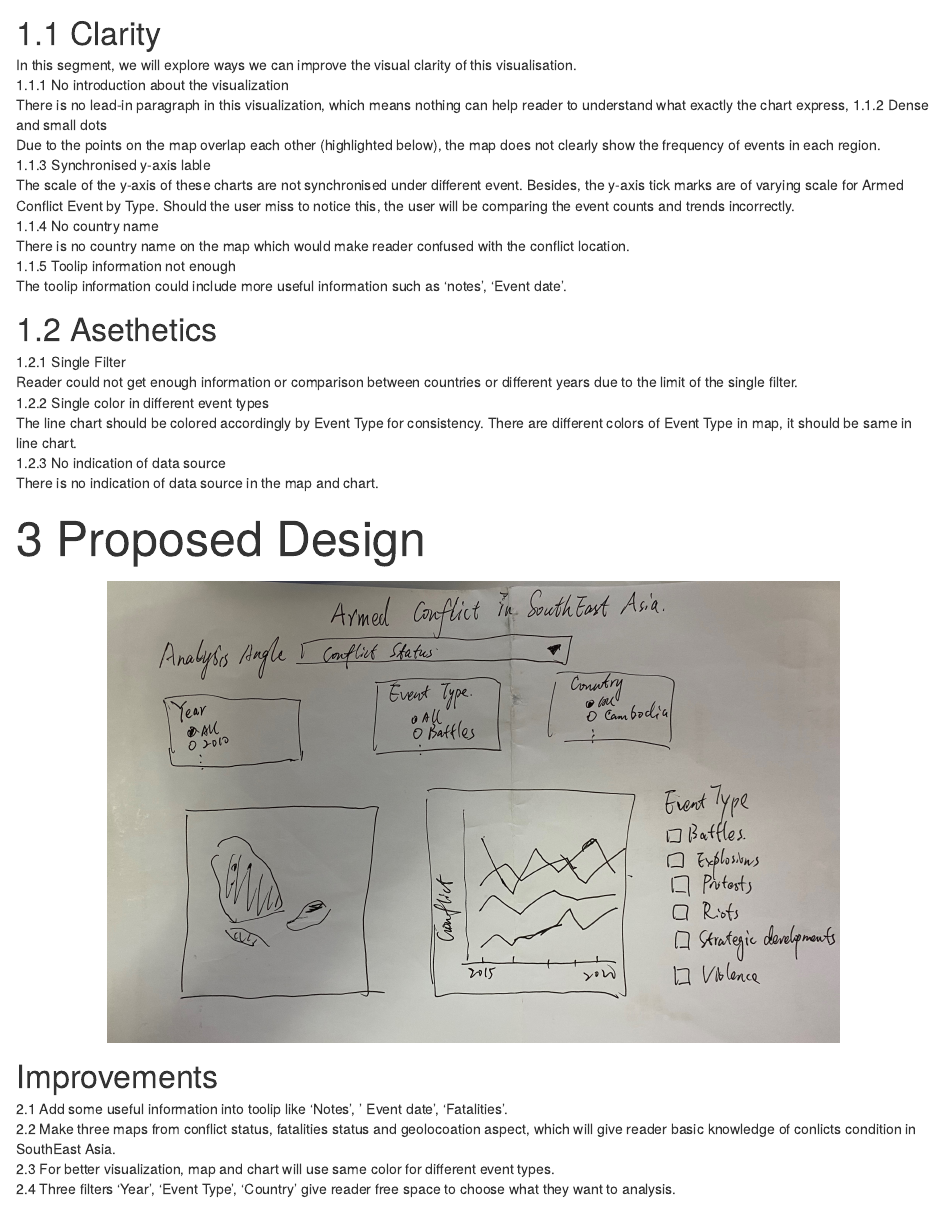
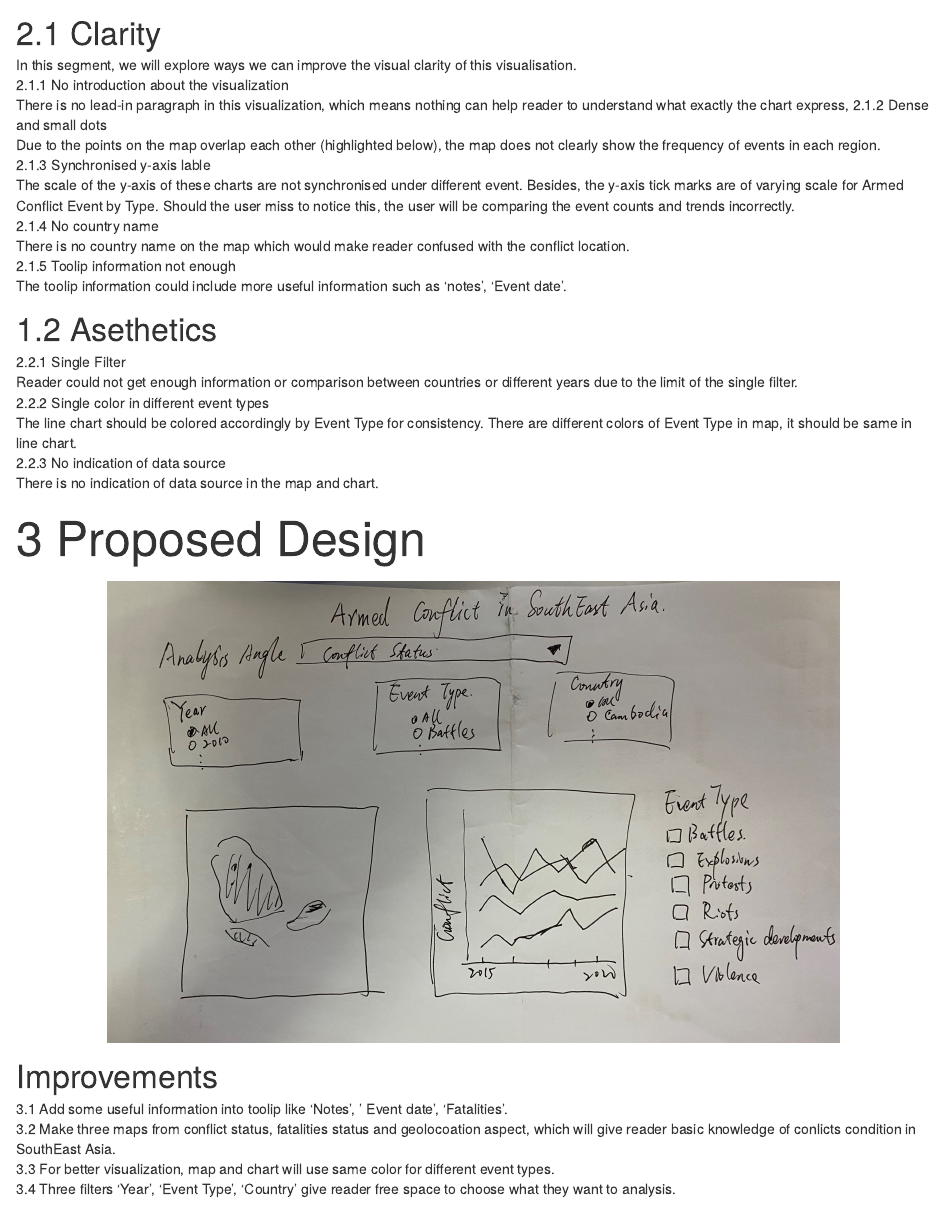
Before and after one commit to Scarband/DataViz_Makeover1, an R Markdown document (_posts/2021-03-21-armed-conflict-in-southeast-asia/armed-conflict-in-southeast-asia.Rmd): the page in a window 1100 px wide, from 800 px down. Rendered offline with R 4.5, knitr and Pandoc, with nearby package versions; drawn as R Markdown's standard HTML page in place of the format the file asks for.

Commit message:
initial commit

````diff
--- a/_posts/2021-03-21-armed-conflict-in-southeast-asia/armed-conflict-in-southeast-asia.Rmd
+++ b/_posts/2021-03-21-armed-conflict-in-southeast-asia/armed-conflict-in-southeast-asia.Rmd
@@ -1,7 +1,7 @@
 ---
 title: "Armed Conflict in SouthEast Asia"
 description: |
-  A short description of the post.
+  Visualization about the conflicts in SouthEast Asia
 author:
   - name: WU YUFENG
     url: https://example.com/norajones
@@ -23,25 +23,25 @@ knitr::opts_chunk$set(echo = FALSE)
 knitr::include_graphics('Pictures/01.jpg')
 ```
 
-<font size = 6>1.1 Clarity </font>
+<font size = 6>2.1 Clarity </font>
 In this segment, we will explore ways we can improve the visual clarity of this visualisation.
-1.1.1 No introduction about the visualization
+2.1.1 No introduction about the visualization
   There is no lead-in paragraph in this visualization, which means nothing can help reader to    understand what exactly the chart express,
-1.1.2 Dense and small dots
+2.1.2 Dense and small dots
   Due to the points on the map overlap each other (highlighted below), the map does not clearly show the frequency of events in each region.
-1.1.3 Synchronised y-axis lable
+2.1.3 Synchronised y-axis lable
   The scale of the y-axis of these charts are not synchronised under different event. Besides, the y-axis tick marks are of varying scale for Armed Conflict Event by Type. Should the user miss to notice this, the user will be comparing the event counts and trends incorrectly.
-1.1.4 No country name
+2.1.4 No country name
   There is no country name on the map which would make reader confused with the conflict location.
-1.1.5 Toolip information not enough
+2.1.5 Toolip information not enough
   The toolip information could include more useful information such as 'notes', 'Event date'.
 
 <font size = 6>1.2 Asethetics </font>
-1.2.1 Single Filter
+2.2.1 Single Filter
   Reader could not get enough information or comparison between countries or different years due to the limit of the single filter.
-1.2.2 Single color in different event types
+2.2.2 Single color in different event types
   The line chart should be colored accordingly by Event Type for consistency. There are different colors of Event Type in map, it should be same in line chart.
-1.2.3 No indication of data source
+2.2.3 No indication of data source
   There is no indication of data source in the map and chart.
 
 <font size = 8>3 Proposed Design </font>
@@ -51,10 +51,10 @@ knitr::include_graphics('Pictures/02.jpg')
 ```
 
 <font size = 6> Improvements </font>
-2.1 Add some useful information into toolip like 'Notes', ' Event date', 'Fatalities'.
-2.2 Make three maps from conflict status, fatalities status and geolocoation aspect, which will give reader basic knowledge of conlicts condition in SouthEast Asia.
-2.3 For better visualization, map and chart will use same color for different event types.
-2.4 Three filters 'Year', 'Event Type', 'Country' give reader free space to choose what they want to analysis.
+3.1 Add some useful information into toolip like 'Notes', ' Event date', 'Fatalities'.
+3.2 Make three maps from conflict status, fatalities status and geolocoation aspect, which will give reader basic knowledge of conlicts condition in SouthEast Asia.
+3.3 For better visualization, map and chart will use same color for different event types.
+3.4 Three filters 'Year', 'Event Type', 'Country' give reader free space to choose what they want to analysis.
 
 <font size = 8>4 Step-by-step Description </font>
 <font size = 6>4.1 Data Preparation </font>
````
